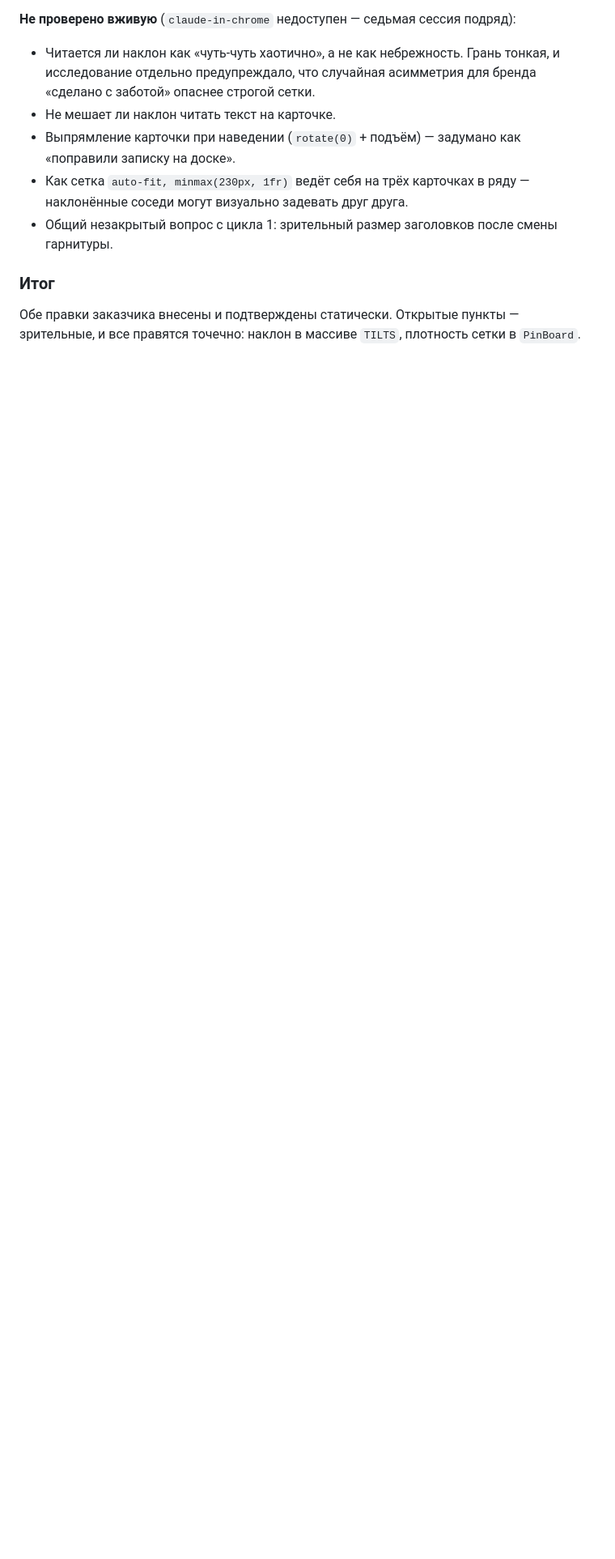
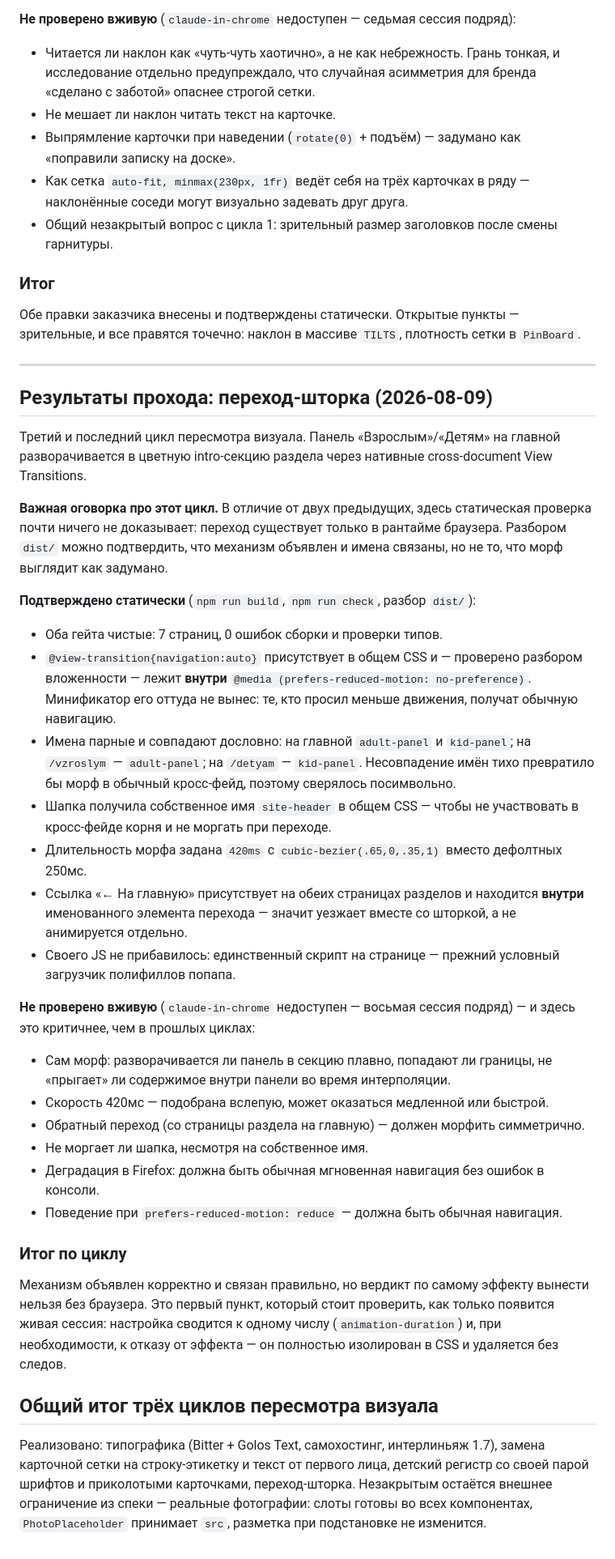
Before and after one commit to alexmfv-w/Art_Studio_Site_Creating, a Markdown page: site/docs/manual-verification-checklist.md, the part around the change. Shown at 81% size. GitHub-like rendering; blank space fills up the shorter version.

Commit message:
docs: verification pass for curtain transition

```diff
--- a/site/docs/manual-verification-checklist.md
+++ b/site/docs/manual-verification-checklist.md
@@ -190,3 +190,35 @@
 
 ### Итог
 Обе правки заказчика внесены и подтверждены статически. Открытые пункты — зрительные, и все правятся точечно: наклон в массиве `TILTS`, плотность сетки в `PinBoard`.
+
+---
+
+## Результаты прохода: переход-шторка (2026-08-09)
+
+Третий и последний цикл пересмотра визуала. Панель «Взрослым»/«Детям» на главной разворачивается в цветную intro-секцию раздела через нативные cross-document View Transitions.
+
+**Важная оговорка про этот цикл.** В отличие от двух предыдущих, здесь статическая проверка почти ничего не доказывает: переход существует только в рантайме браузера. Разбором `dist/` можно подтвердить, что механизм объявлен и имена связаны, но не то, что морф выглядит как задумано.
+
+**Подтверждено статически** (`npm run build`, `npm run check`, разбор `dist/`):
+- Оба гейта чистые: 7 страниц, 0 ошибок сборки и проверки типов.
+- `@view-transition{navigation:auto}` присутствует в общем CSS и — проверено разбором вложенности — лежит **внутри** `@media (prefers-reduced-motion: no-preference)`. Минификатор его оттуда не вынес: те, кто просил меньше движения, получат обычную навигацию.
+- Имена парные и совпадают дословно: на главной `adult-panel` и `kid-panel`; на `/vzroslym` — `adult-panel`; на `/detyam` — `kid-panel`. Несовпадение имён тихо превратило бы морф в обычный кросс-фейд, поэтому сверялось посимвольно.
+- Шапка получила собственное имя `site-header` в общем CSS — чтобы не участвовать в кросс-фейде корня и не моргать при переходе.
+- Длительность морфа задана `420ms` с `cubic-bezier(.65,0,.35,1)` вместо дефолтных 250мс.
+- Ссылка «← На главную» присутствует на обеих страницах разделов и находится **внутри** именованного элемента перехода — значит уезжает вместе со шторкой, а не анимируется отдельно.
+- Своего JS не прибавилось: единственный скрипт на странице — прежний условный загрузчик полифиллов попапа.
+
+**Не проверено вживую** (`claude-in-chrome` недоступен — восьмая сессия подряд) — и здесь это критичнее, чем в прошлых циклах:
+- Сам морф: разворачивается ли панель в секцию плавно, попадают ли границы, не «прыгает» ли содержимое внутри панели во время интерполяции.
+- Скорость 420мс — подобрана вслепую, может оказаться медленной или быстрой.
+- Обратный переход (со страницы раздела на главную) — должен морфить симметрично.
+- Не моргает ли шапка, несмотря на собственное имя.
+- Деградация в Firefox: должна быть обычная мгновенная навигация без ошибок в консоли.
+- Поведение при `prefers-reduced-motion: reduce` — должна быть обычная навигация.
+
+### Итог по циклу
+Механизм объявлен корректно и связан правильно, но вердикт по самому эффекту вынести нельзя без браузера. Это первый пункт, который стоит проверить, как только появится живая сессия: настройка сводится к одному числу (`animation-duration`) и, при необходимости, к отказу от эффекта — он полностью изолирован в CSS и удаляется без следов.
+
+## Общий итог трёх циклов пересмотра визуала
+
+Реализовано: типографика (Bitter + Golos Text, самохостинг, интерлиньяж 1.7), замена карточной сетки на строку-этикетку и текст от первого лица, детский регистр со своей парой шрифтов и приколотыми карточками, переход-шторка. Незакрытым остаётся внешнее ограничение из спеки — реальные фотографии: слоты готовы во всех компонентах, `PhotoPlaceholder` принимает `src`, разметка при подстановке не изменится.
```
